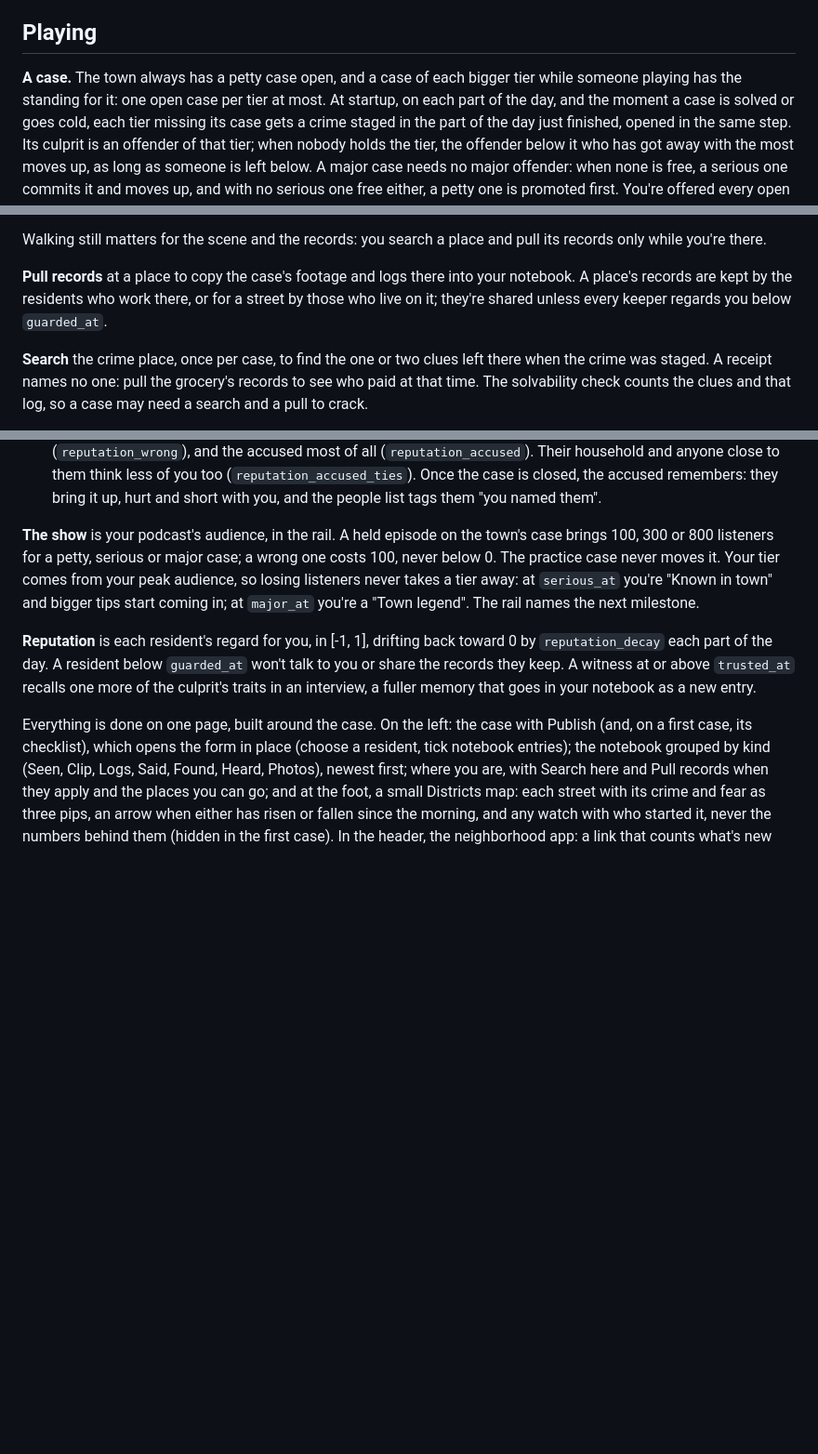
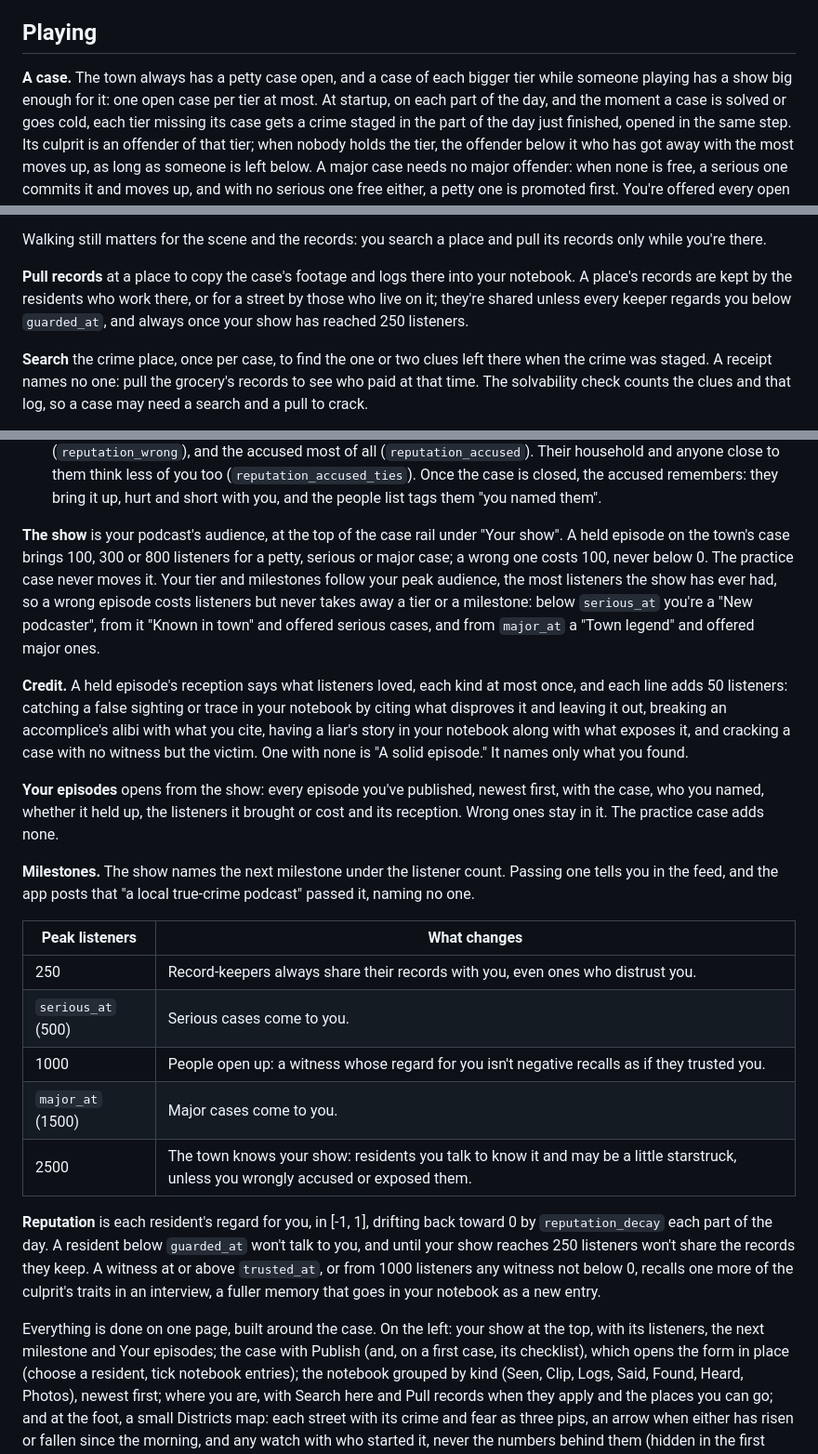
Before and after one commit to cahoots-org/contex-games, a Markdown page: sleuth/README.md, 3 parts joined by grey strips. Shown at 93% size. Rendered like a GitHub page; blank space fills up the shorter version.

Commit message:
Document the growing show in the README
Covers listeners and what episodes bring or cost, tiers following the
peak audience, credit and its 50-listener bonus, the episode archive,
and what 250, 1000 and 2500 listeners change, as a table beside the
configured tiers. The Reputation and Pull records paragraphs now say
keepers always share from 250 listeners and witnesses open up from
1000, and the case paragraph no longer speaks of "standing".

Co-Authored-By: Claude Opus 5.5 <noreply@anthropic.com>
Claude-Session: https://claude.ai/code/session_01QoFGyMCVzNs1gUUoc5H8GU

```diff
--- a/sleuth/README.md
+++ b/sleuth/README.md
@@ -26,8 +26,8 @@ never adds to what it says.
 
 ## Playing
 
-**A case.** The town always has a petty case open, and a case of each bigger tier while someone playing has the
-standing for it: one open case per tier at most. At startup, on each part of the day, and the moment a case is solved
+**A case.** The town always has a petty case open, and a case of each bigger tier while someone playing has a
+show big enough for it: one open case per tier at most. At startup, on each part of the day, and the moment a case is solved
 or goes cold, each tier missing its case gets a crime staged in the part of the day just finished, opened in the same
 step. Its culprit is an offender of that tier; when nobody holds the tier, the offender below it who has got away with
 the most moves up, as long as someone is left below. A major case needs no major offender: when none is free, a
@@ -158,7 +158,7 @@ Walking still matters for the scene and the records: you search a place and pull
 
 **Pull records** at a place to copy the case's footage and logs there into your notebook. A place's records are
 kept by the residents who work there, or for a street by those who live on it; they're shared unless every keeper
-regards you below `guarded_at`.
+regards you below `guarded_at`, and always once your show has reached 250 listeners.
 
 **Search** the crime place, once per case, to find the one or two clues left there when the crime was staged.
 A receipt names no one: pull the grocery's records to see who paid at that time. The solvability check counts the
@@ -190,17 +190,40 @@ doesn't back it. One episode per podcaster per case.
   think less of you too (`reputation_accused_ties`). Once the case is closed, the accused remembers: they bring it
   up, hurt and short with you, and the people list tags them "you named them".
 
-**The show** is your podcast's audience, in the rail. A held episode on the town's case brings 100, 300 or 800
-listeners for a petty, serious or major case; a wrong one costs 100, never below 0. The practice case never moves it.
-Your tier comes from your peak audience, so losing listeners never takes a tier away: at `serious_at` you're "Known in
-town" and bigger tips start coming in; at `major_at` you're a "Town legend". The rail names the next milestone.
+**The show** is your podcast's audience, at the top of the case rail under "Your show". A held episode on the
+town's case brings 100, 300 or 800 listeners for a petty, serious or major case; a wrong one costs 100, never below 0.
+The practice case never moves it. Your tier and milestones follow your peak audience, the most listeners the show has
+ever had, so a wrong episode costs listeners but never takes away a tier or a milestone: below `serious_at` you're a
+"New podcaster", from it "Known in town" and offered serious cases, and from `major_at` a "Town legend" and offered
+major ones.
+
+**Credit.** A held episode's reception says what listeners loved, each kind at most once, and each line adds 50
+listeners: catching a false sighting or trace in your notebook by citing what disproves it and leaving it out,
+breaking an accomplice's alibi with what you cite, having a liar's story in your notebook along with what exposes it, and cracking
+a case with no witness but the victim. One with none is "A solid episode." It names only what you found.
+
+**Your episodes** opens from the show: every episode you've published, newest first, with the case, who you named,
+whether it held up, the listeners it brought or cost and its reception. Wrong ones stay in it. The practice case adds
+none.
+
+**Milestones.** The show names the next milestone under the listener count. Passing one tells you in the feed, and
+the app posts that "a local true-crime podcast" passed it, naming no one.
+
+| Peak listeners | What changes |
+|---|---|
+| 250 | Record-keepers always share their records with you, even ones who distrust you. |
+| `serious_at` (500) | Serious cases come to you. |
+| 1000 | People open up: a witness whose regard for you isn't negative recalls as if they trusted you. |
+| `major_at` (1500) | Major cases come to you. |
+| 2500 | The town knows your show: residents you talk to know it and may be a little starstruck, unless you wrongly accused or exposed them. |
 
 **Reputation** is each resident's regard for you, in [-1, 1], drifting back toward 0 by `reputation_decay` each part
-of the day. A resident below `guarded_at` won't talk to you or share the records they keep. A witness at or above
-`trusted_at` recalls one more of the culprit's traits in an interview, a fuller memory that goes in your notebook as
-a new entry.
+of the day. A resident below `guarded_at` won't talk to you, and until your show reaches 250 listeners won't share the
+records they keep. A witness at or above `trusted_at`, or from 1000 listeners any witness not below 0, recalls one
+more of the culprit's traits in an interview, a fuller memory that goes in your notebook as a new entry.
 
-Everything is done on one page, built around the case. On the left: the case with Publish (and, on a first case, its checklist),
+Everything is done on one page, built around the case. On the left: your show at the top, with its listeners, the next
+milestone and Your episodes; the case with Publish (and, on a first case, its checklist),
 which opens the form in place (choose a resident, tick notebook entries); the notebook grouped by kind (Seen, Clip,
 Logs, Said, Found, Heard, Photos), newest first; where you are, with Search here and Pull records when they apply and the
 places you can go; and at the foot, a small Districts map: each street with its crime and fear as three pips, an
```
